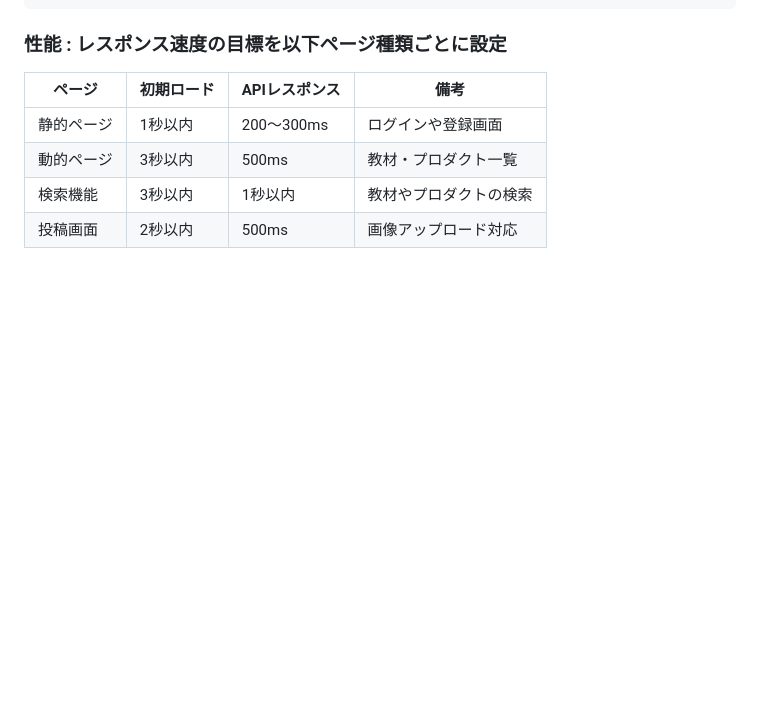
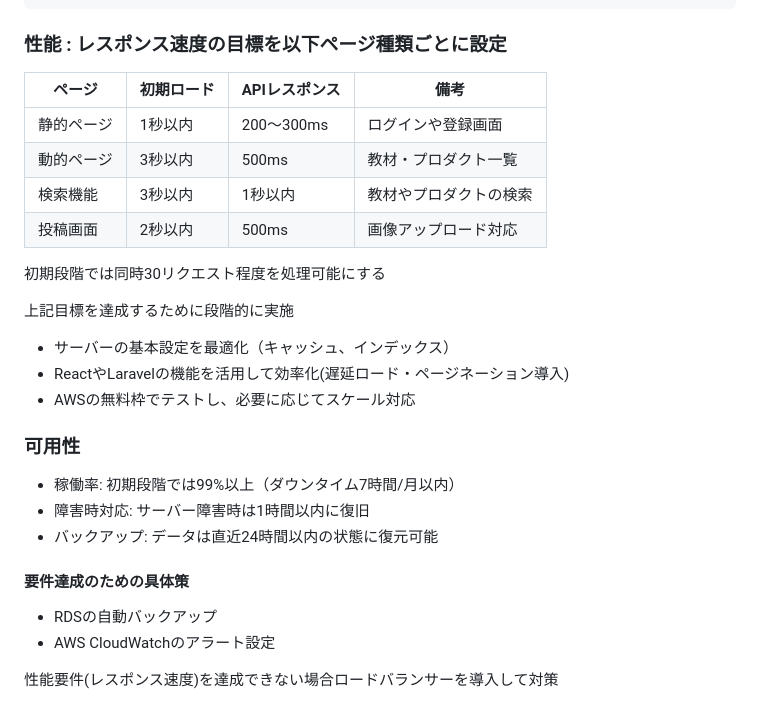
Before and after one commit to IKei105/Apprentory, a Markdown page: documents/README.md, the part around the change. Rendered like a GitHub page; blank space fills up the shorter version.

Commit message:
要件定義を追加

```diff
--- a/documents/README.md
+++ b/documents/README.md
@@ -85,3 +85,22 @@
 | 動的ページ   | 3秒以内       | 500ms         | 教材・プロダクト一覧     |
 | 検索機能     | 3秒以内       | 1秒以内       | 教材やプロダクトの検索   |
 | 投稿画面     | 2秒以内       | 500ms         | 画像アップロード対応     |
+
+初期段階では同時30リクエスト程度を処理可能にする
+
+上記目標を達成するために段階的に実施
+- サーバーの基本設定を最適化（キャッシュ、インデックス）
+- ReactやLaravelの機能を活用して効率化(遅延ロード・ページネーション導入)
+- AWSの無料枠でテストし、必要に応じてスケール対応
+
+### 可用性
+- 稼働率: 初期段階では99%以上（ダウンタイム7時間/月以内）
+- 障害時対応: サーバー障害時は1時間以内に復旧
+- バックアップ: データは直近24時間以内の状態に復元可能
+
+#### 要件達成のための具体策
+
+- RDSの自動バックアップ
+- AWS CloudWatchのアラート設定
+
+性能要件(レスポンス速度)を達成できない場合ロードバランサーを導入して対策
```
